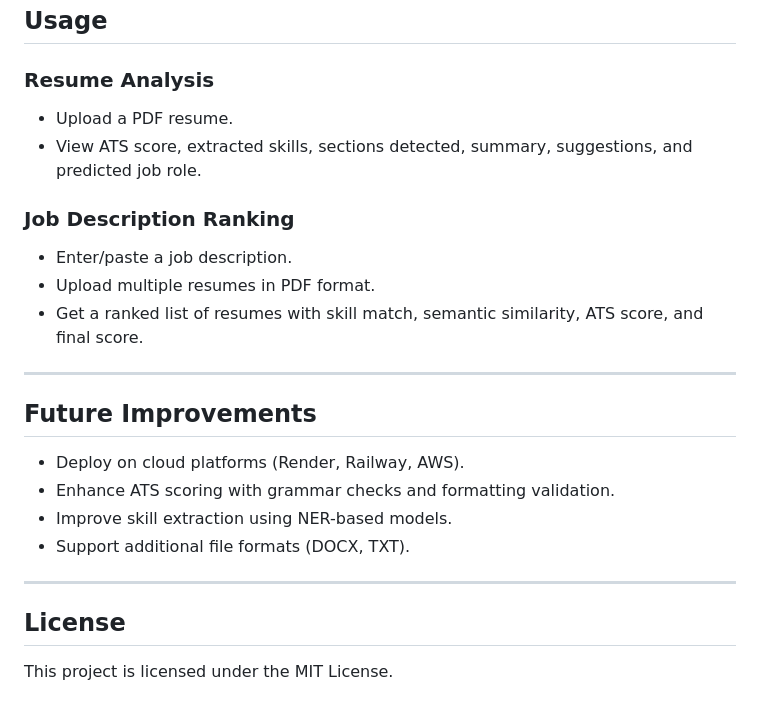
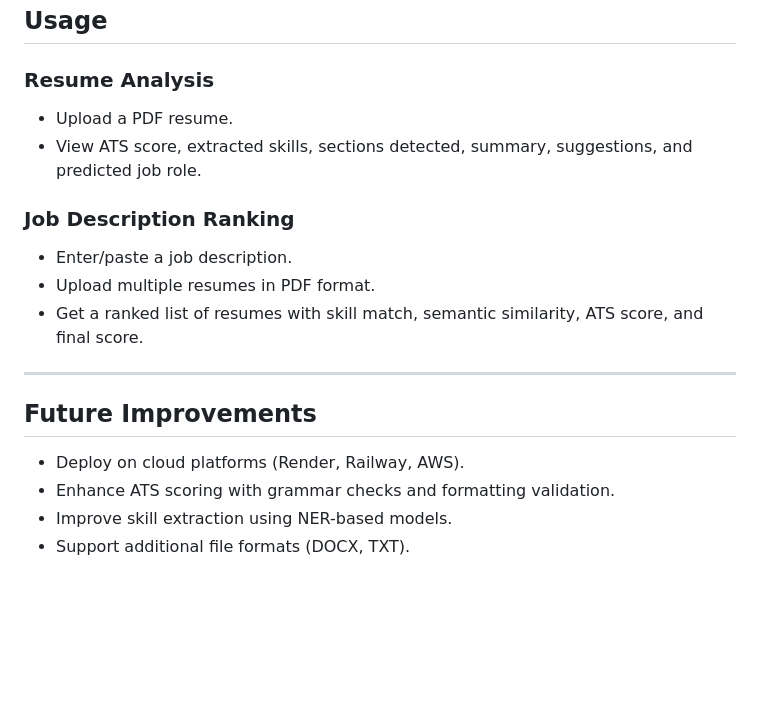
Before and after one commit to ojas-godase/smart_resume_analyser, a Markdown page: README.md, the part around one of its changes. GitHub-like rendering; blank space fills up the shorter version.

```diff
--- a/README.md
+++ b/README.md
@@ -160,26 +157,20 @@ openai
 
 ### Resume Analysis
 
-* Upload a PDF resume.
-* View ATS score, extracted skills, sections detected, summary, suggestions, and predicted job role.
+- Upload a PDF resume.
+- View ATS score, extracted skills, sections detected, summary, suggestions, and predicted job role.
 
 ### Job Description Ranking
 
-* Enter/paste a job description.
-* Upload multiple resumes in PDF format.
-* Get a ranked list of resumes with skill match, semantic similarity, ATS score, and final score.
+- Enter/paste a job description.
+- Upload multiple resumes in PDF format.
+- Get a ranked list of resumes with skill match, semantic similarity, ATS score, and final score.
 
 ---
 
 ## Future Improvements
 
-* Deploy on cloud platforms (Render, Railway, AWS).
-* Enhance ATS scoring with grammar checks and formatting validation.
-* Improve skill extraction using NER-based models.
-* Support additional file formats (DOCX, TXT).
-
----
-
-## License
-
-This project is licensed under the MIT License.
+- Deploy on cloud platforms (Render, Railway, AWS).
+- Enhance ATS scoring with grammar checks and formatting validation.
+- Improve skill extraction using NER-based models.
+- Support additional file formats (DOCX, TXT).
```
Also changed, not shown: other parts of README.md (+30 -33 lines).
